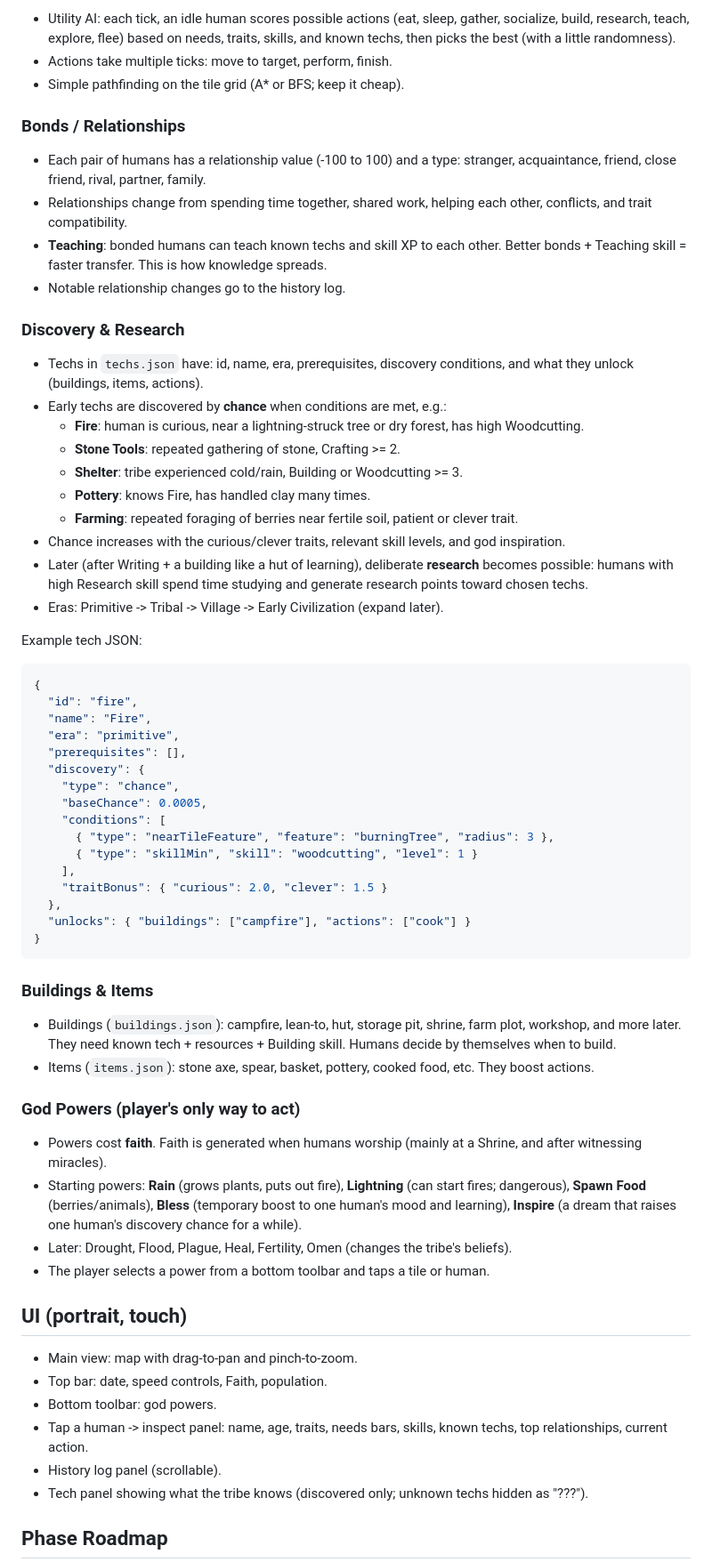
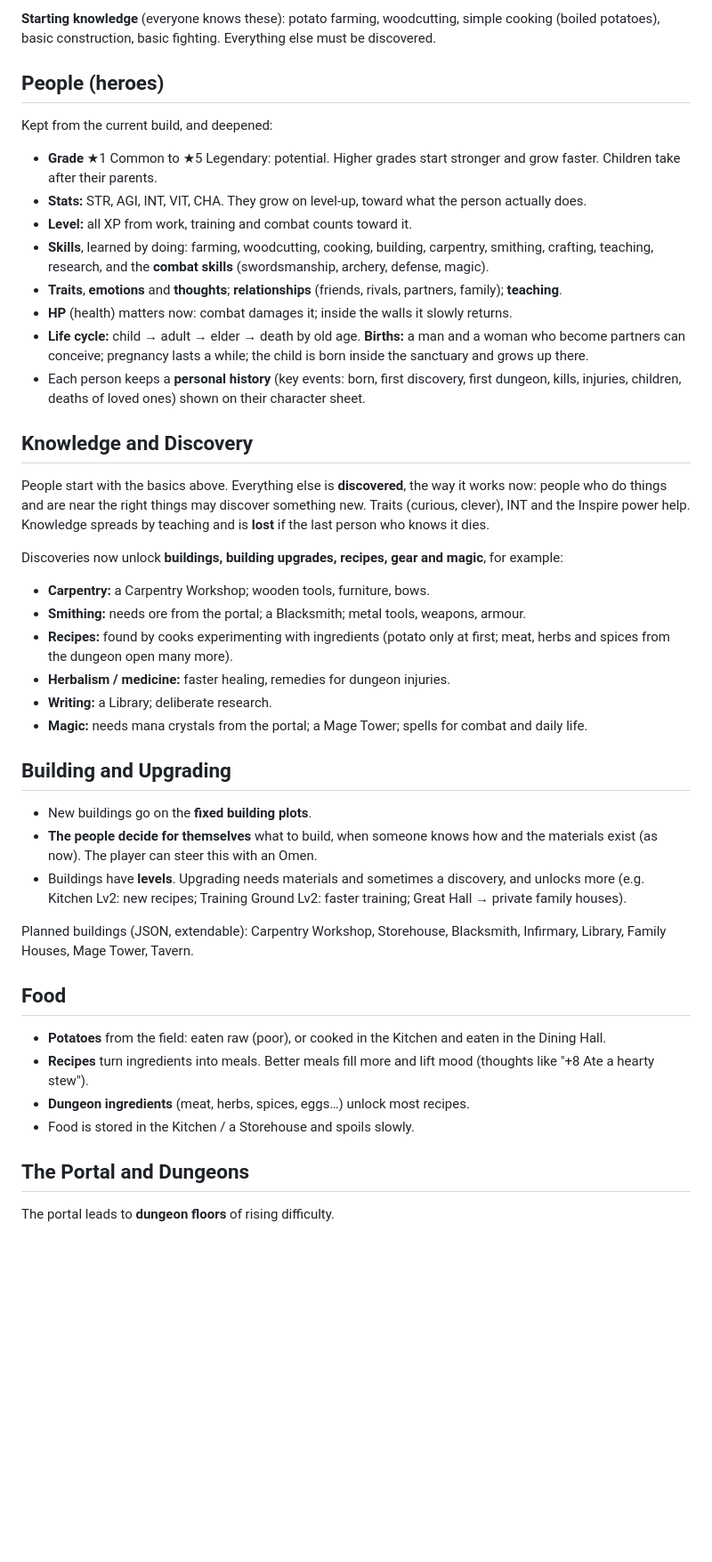
Before and after one commit to sylviesokolov-cyber/fallen-house-oxalpha, a Markdown page: DESIGN.md, the part around one of its changes. Shown at 89% size. Drawn GitHub-style; blank space fills up the shorter version.

````diff
--- a/DESIGN.md
+++ b/DESIGN.md
@@ -79,74 +63,47 @@ Reference feel: WorldBox + RimWorld + Black & White.
 
-- Utility AI: each tick, an idle human scores possible actions (eat, sleep, gather, socialize, build, research, teach, explore, flee)
-  based on needs, traits, skills, and known techs, then picks the best (with a little randomness).
-- Actions take multiple ticks: move to target, perform, finish.
-- Simple pathfinding on the tile grid (A* or BFS; keep it cheap).
+**Starting knowledge** (everyone knows these): potato farming, woodcutting, simple cooking (boiled potatoes), basic construction, basic fighting. Everything else must be discovered.
 
-### Bonds / Relationships
+## People (heroes)
 
-- Each pair of humans has a relationship value (-100 to 100) and a type: stranger, acquaintance, friend, close friend, rival, partner, family.
-- Relationships change from spending time together, shared work, helping each other, conflicts, and trait compatibility.
-- **Teaching**: bonded humans can teach known techs and skill XP to each other.
-  Better bonds + Teaching skill = faster transfer. This is how knowledge spreads.
-- Notable relationship changes go to the history log.
+Kept from the current build, and deepened:
 
-### Discovery & Research
+- **Grade** ★1 Common to ★5 Legendary: potential. Higher grades start stronger and grow faster. Children take after their parents.
+- **Stats:** STR, AGI, INT, VIT, CHA. They grow on level-up, toward what the person actually does.
+- **Level:** all XP from work, training and combat counts toward it.
+- **Skills**, learned by doing: farming, woodcutting, cooking, building, carpentry, smithing, crafting, teaching, research, and the **combat skills** (swordsmanship, archery, defense, magic).
+- **Traits**, **emotions** and **thoughts**; **relationships** (friends, rivals, partners, family); **teaching**.
+- **HP** (health) matters now: combat damages it; inside the walls it slowly returns.
+- **Life cycle:** child → adult → elder → death by old age. **Births:** a man and a woman who become partners can conceive; pregnancy lasts a while; the child is born inside the sanctuary and grows up there.
+- Each person keeps a **personal history** (key events: born, first discovery, first dungeon, kills, injuries, children, deaths of loved ones) shown on their character sheet.
 
-- Techs in `techs.json` have: id, name, era, prerequisites, discovery conditions, and what they unlock (buildings, items, actions).
-- Early techs are discovered by **chance** when conditions are met, e.g.:
-  - **Fire**: human is curious, near a lightning-struck tree or dry forest, has high Woodcutting.
-  - **Stone Tools**: repeated gathering of stone, Crafting >= 2.
-  - **Shelter**: tribe experienced cold/rain, Building or Woodcutting >= 3.
-  - **Pottery**: knows Fire, has handled clay many times.
-  - **Farming**: repeated foraging of berries near fertile soil, patient or clever trait.
-- Chance increases with the curious/clever traits, relevant skill levels, and god inspiration.
-- Later (after Writing + a building like a hut of learning), deliberate **research** becomes possible: humans with high Research skill spend time studying and generate research points toward chosen techs.
-- Eras: Primitive -> Tribal -> Village -> Early Civilization (expand later).
+## Knowledge and Discovery
 
-Example tech JSON:
+People start with the basics above. Everything else is **discovered**, the way it works now: people who do things and are near the right things may discover something new. Traits (curious, clever), INT and the Inspire power help. Knowledge spreads by teaching and is **lost** if the last person who knows it dies.
 
-```json
-{
-  "id": "fire",
-  "name": "Fire",
-  "era": "primitive",
-  "prerequisites": [],
-  "discovery": {
-    "type": "chance",
-    "baseChance": 0.0005,
-    "conditions": [
-      { "type": "nearTileFeature", "feature": "burningTree", "radius": 3 },
-      { "type": "skillMin", "skill": "woodcutting", "level": 1 }
-    ],
-    "traitBonus": { "curious": 2.0, "clever": 1.5 }
-  },
-  "unlocks": { "buildings": ["campfire"], "actions": ["cook"] }
-}
-```
+Discoveries now unlock **buildings, building upgrades, recipes, gear and magic**, for example:
+- **Carpentry:** a Carpentry Workshop; wooden tools, furniture, bows.
+- **Smithing:** needs ore from the portal; a Blacksmith; metal tools, weapons, armour.
+- **Recipes:** found by cooks experimenting with ingredients (potato only at first; meat, herbs and spices from the dungeon open many more).
+- **Herbalism / medicine:** faster healing, remedies for dungeon injuries.
+- **Writing:** a Library; deliberate research.
+- **Magic:** needs mana crystals from the portal; a Mage Tower; spells for combat and daily life.
 
-### Buildings & Items
+## Building and Upgrading
 
-- Buildings (`buildings.json`): campfire, lean-to, hut, storage pit, shrine, farm plot, workshop, and more later.
-  They need known tech + resources + Building skill. Humans decide by themselves when to build.
-- Items (`items.json`): stone axe, spear, basket, pottery, cooked food, etc. They boost actions.
+- New buildings go on the **fixed building plots**.
+- **The people decide for themselves** what to build, when someone knows how and the materials exist (as now). The player can steer this with an Omen.
+- Buildings have **levels**. Upgrading needs materials and sometimes a discovery, and unlocks more (e.g. Kitchen Lv2: new recipes; Training Ground Lv2: faster training; Great Hall → private family houses).
 
-### God Powers (player's only way to act)
+Planned buildings (JSON, extendable): Carpentry Workshop, Storehouse, Blacksmith, Infirmary, Library, Family Houses, Mage Tower, Tavern.
 
-- Powers cost **faith**. Faith is generated when humans worship (mainly at a Shrine, and after witnessing miracles).
-- Starting powers: **Rain** (grows plants, puts out fire), **Lightning** (can start fires; dangerous),
-  **Spawn Food** (berries/animals), **Bless** (temporary boost to one human's mood and learning),
-  **Inspire** (a dream that raises one human's discovery chance for a while).
-- Later: Drought, Flood, Plague, Heal, Fertility, Omen (changes the tribe's beliefs).
-- The player selects a power from a bottom toolbar and taps a tile or human.
+## Food
 
-## UI (portrait, touch)
+- **Potatoes** from the field: eaten raw (poor), or cooked in the Kitchen and eaten in the Dining Hall.
+- **Recipes** turn ingredients into meals. Better meals fill more and lift mood (thoughts like "+8 Ate a hearty stew").
+- **Dungeon ingredients** (meat, herbs, spices, eggs…) unlock most recipes.
+- Food is stored in the Kitchen / a Storehouse and spoils slowly.
 
-- Main view: map with drag-to-pan and pinch-to-zoom.
-- Top bar: date, speed controls, Faith, population.
-- Bottom toolbar: god powers.
-- Tap a human -> inspect panel: name, age, traits, needs bars, skills, known techs, top relationships, current action.
-- History log panel (scrollable).
-- Tech panel showing what the tribe knows (discovered only; unknown techs hidden as "???").
+## The Portal and Dungeons
 
-## Phase Roadmap
+The portal leads to **dungeon floors** of rising difficulty.
 
````
Also changed, not shown: other parts of DESIGN.md (+62 -83 lines).
